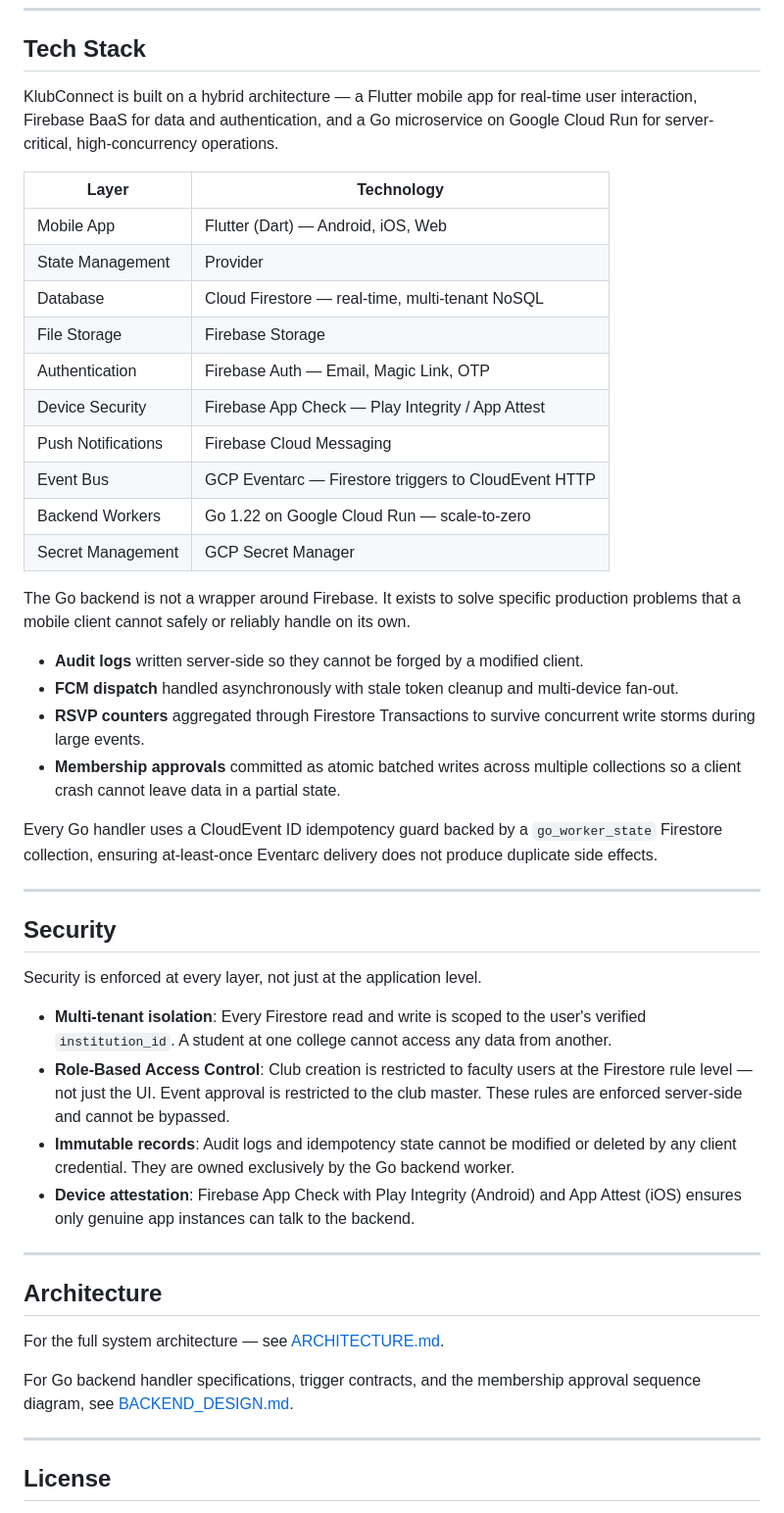
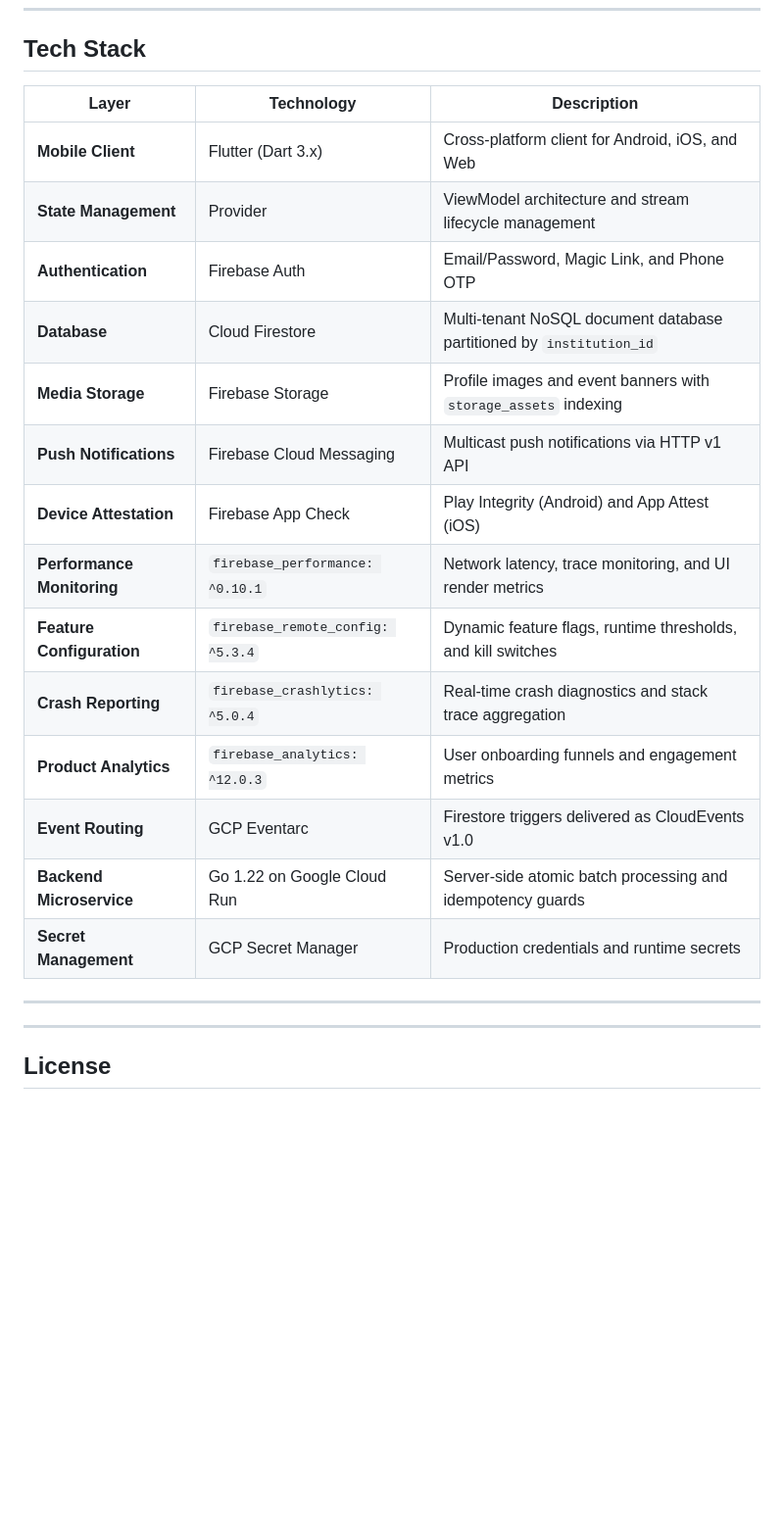
Before and after one commit to vkshdev/klubconnect, a Markdown page: README.md, the part around one of its changes. Shown at 98% size. Rendered like a GitHub page; blank space fills up the shorter version.

```diff
--- a/README.md
+++ b/README.md
@@ -76,48 +68,24 @@ It is not a generic social network. It does not try to replicate what exists. It
 
 ## Tech Stack
 
-KlubConnect is built on a hybrid architecture — a Flutter mobile app for real-time user interaction, Firebase BaaS for data and authentication, and a Go microservice on Google Cloud Run for server-critical, high-concurrency operations.
-
-| Layer | Technology |
-|---|---|
-| Mobile App | Flutter (Dart) — Android, iOS, Web |
-| State Management | Provider |
-| Database | Cloud Firestore — real-time, multi-tenant NoSQL |
-| File Storage | Firebase Storage |
-| Authentication | Firebase Auth — Email, Magic Link, OTP |
-| Device Security | Firebase App Check — Play Integrity / App Attest |
-| Push Notifications | Firebase Cloud Messaging |
-| Event Bus | GCP Eventarc — Firestore triggers to CloudEvent HTTP |
-| Backend Workers | Go 1.22 on Google Cloud Run — scale-to-zero |
-| Secret Management | GCP Secret Manager |
-
-The Go backend is not a wrapper around Firebase. It exists to solve specific production problems that a mobile client cannot safely or reliably handle on its own.
-
-- **Audit logs** written server-side so they cannot be forged by a modified client.
-- **FCM dispatch** handled asynchronously with stale token cleanup and multi-device fan-out.
-- **RSVP counters** aggregated through Firestore Transactions to survive concurrent write storms during large events.
-- **Membership approvals** committed as atomic batched writes across multiple collections so a client crash cannot leave data in a partial state.
-
-Every Go handler uses a CloudEvent ID idempotency guard backed by a `go_worker_state` Firestore collection, ensuring at-least-once Eventarc delivery does not produce duplicate side effects.
+| Layer | Technology | Description |
+|---|---|---|
+| **Mobile Client** | Flutter (Dart 3.x) | Cross-platform client for Android, iOS, and Web |
+| **State Management** | Provider | ViewModel architecture and stream lifecycle management |
+| **Authentication** | Firebase Auth | Email/Password, Magic Link, and Phone OTP |
+| **Database** | Cloud Firestore | Multi-tenant NoSQL document database partitioned by `institution_id` |
+| **Media Storage** | Firebase Storage | Profile images and event banners with `storage_assets` indexing |
+| **Push Notifications** | Firebase Cloud Messaging | Multicast push notifications via HTTP v1 API |
+| **Device Attestation** | Firebase App Check | Play Integrity (Android) and App Attest (iOS) |
+| **Performance Monitoring** | `firebase_performance: ^0.10.1` | Network latency, trace monitoring, and UI render metrics |
+| **Feature Configuration** | `firebase_remote_config: ^5.3.4` | Dynamic feature flags, runtime thresholds, and kill switches |
+| **Crash Reporting** | `firebase_crashlytics: ^5.0.4` | Real-time crash diagnostics and stack trace aggregation |
+| **Product Analytics** | `firebase_analytics: ^12.0.3` | User onboarding funnels and engagement metrics |
+| **Event Routing** | GCP Eventarc | Firestore triggers delivered as CloudEvents v1.0 |
+| **Backend Microservice**| Go 1.22 on Google Cloud Run | Server-side atomic batch processing and idempotency guards |
+| **Secret Management** | GCP Secret Manager | Production credentials and runtime secrets |
 
 ---
-
-## Security
-
-Security is enforced at every layer, not just at the application level.
-
-- **Multi-tenant isolation**: Every Firestore read and write is scoped to the user's verified `institution_id`. A student at one college cannot access any data from another.
-- **Role-Based Access Control**: Club creation is restricted to faculty users at the Firestore rule level — not just the UI. Event approval is restricted to the club master. These rules are enforced server-side and cannot be bypassed.
-- **Immutable records**: Audit logs and idempotency state cannot be modified or deleted by any client credential. They are owned exclusively by the Go backend worker.
-- **Device attestation**: Firebase App Check with Play Integrity (Android) and App Attest (iOS) ensures only genuine app instances can talk to the backend.
-
----
-
-## Architecture
-
-For the full system architecture — see [ARCHITECTURE.md](ARCHITECTURE.md).
-
-For Go backend handler specifications, trigger contracts, and the membership approval sequence diagram, see [BACKEND_DESIGN.md](BACKEND_DESIGN.md).
 
 ---
 
```
Also changed, not shown: other parts of README.md (+28 -36 lines).
